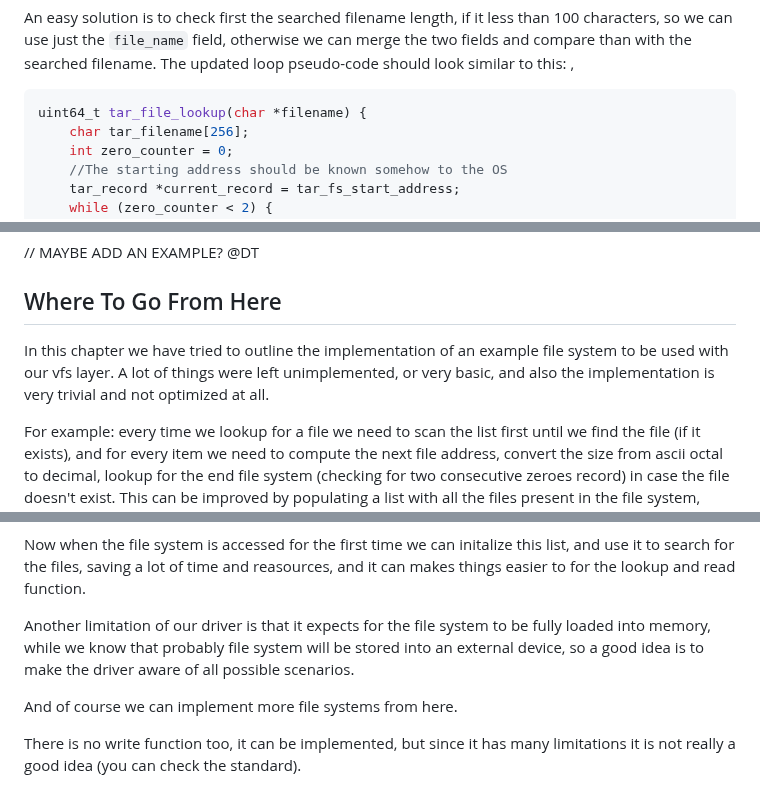
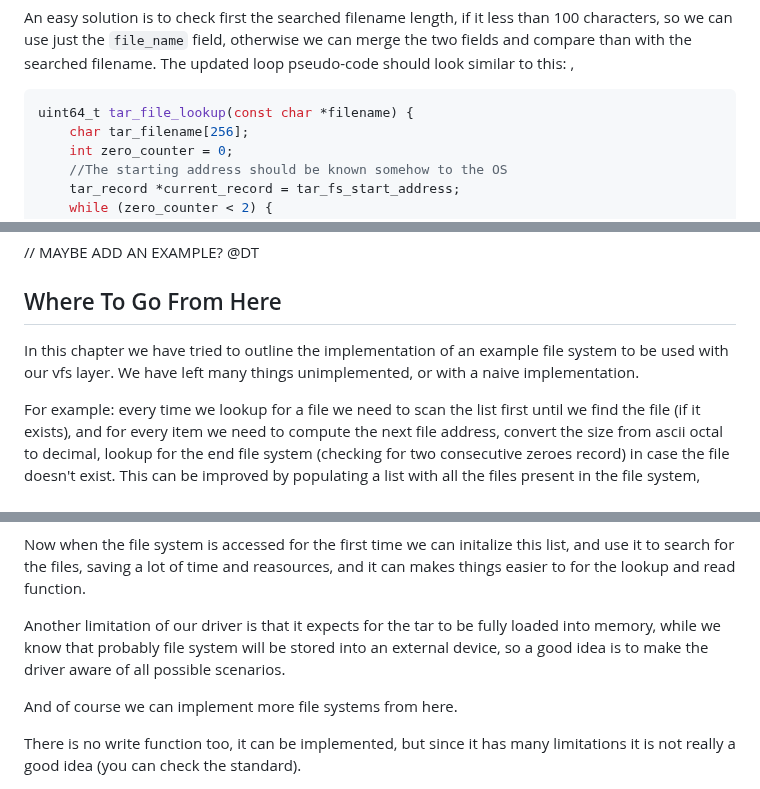
Before and after one commit to dreamportdev/Osdev-Notes, a Markdown page: 07_VirtualFileSystem/03_TarFileSystem.md, 3 parts joined by grey strips. Drawn GitHub-style.

````diff
--- a/07_VirtualFileSystem/03_TarFileSystem.md
+++ b/07_VirtualFileSystem/03_TarFileSystem.md
@@ -121,7 +121,7 @@ The `is_zeroed` function is a helper function that we should implement, as the n
 An easy solution is to check first the searched filename length, if it less than 100 characters, so we can use just the `file_name` field, otherwise we can merge the two fields and compare than with the searched filename. The updated loop pseudo-code should look similar to this: ,
 
 ```c
-uint64_t tar_file_lookup(char *filename) {
+uint64_t tar_file_lookup(const char *filename) {
     char tar_filename[256];
     int zero_counter = 0;
     //The starting address should be known somehow to the OS
@@ -208,7 +208,7 @@ Loading the fs in memory instead will depend on the booting method we have chose
 
 ## Where To Go From Here
 
-In this chapter we have tried to outline the implementation of an example file system to be used with our vfs layer. A lot of things were left unimplemented, or very basic, and also the implementation is very trivial and not optimized at all.
+In this chapter we have tried to outline the implementation of an example file system to be used with our vfs layer. We have left many things unimplemented, or with a naive implementation.
 
 For example: every time we lookup for a file we need to scan the list first until we find the file (if it exists), and for every item we need to compute the next file address, convert the size from ascii octal to decimal, lookup for the end file system (checking for two consecutive zeroes record) in case the file doesn't exist. This can be improved by populating a list with all the files present in the file system, keeping track of the informations needed for lookup/read purposes. We can add a simple struct like the following:
 
@@ -226,7 +226,7 @@ And using the new datatype initalize the list accordingly.
 
 Now when the file system is accessed for the first time we can initalize this list, and use it to search for the files, saving a lot of time and reasources, and it can makes things easier to for the lookup and read function.
 
-Another limitation of our driver is that it expects for the file system to be fully loaded into memory, while we know that probably file system will be stored into an external device, so a good idea is to make the driver aware of all possible scenarios.
+Another limitation of our driver is that it expects for the tar to be fully loaded into memory, while we know that probably file system will be stored into an external device, so a good idea is to make the driver aware of all possible scenarios.
 
 And of course we can implement more file systems from here.
 
````
Also changed, not shown: other parts of 07_VirtualFileSystem/03_TarFileSystem.md (+7 -7 lines), 07_VirtualFileSystem/02_VirtualFileSystem.md (+1 -1 lines).
